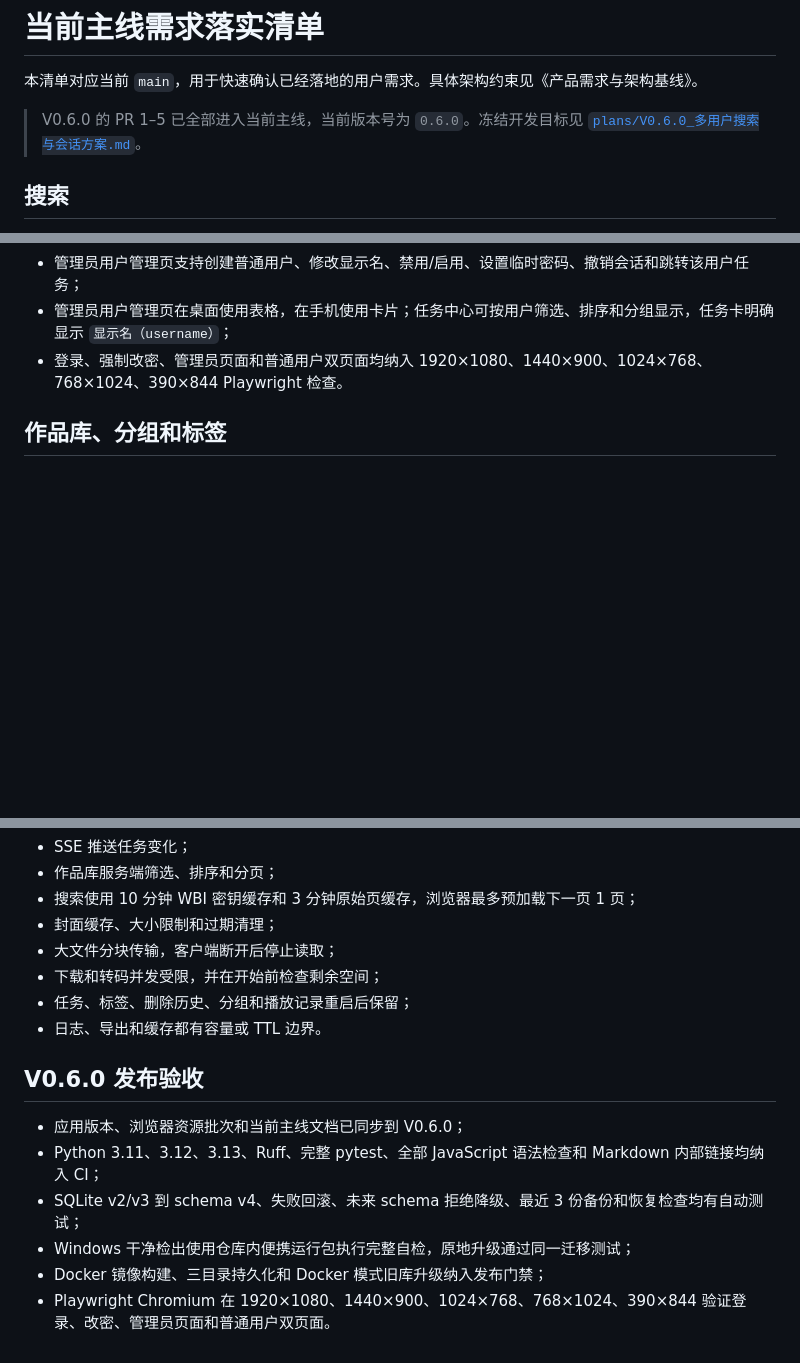
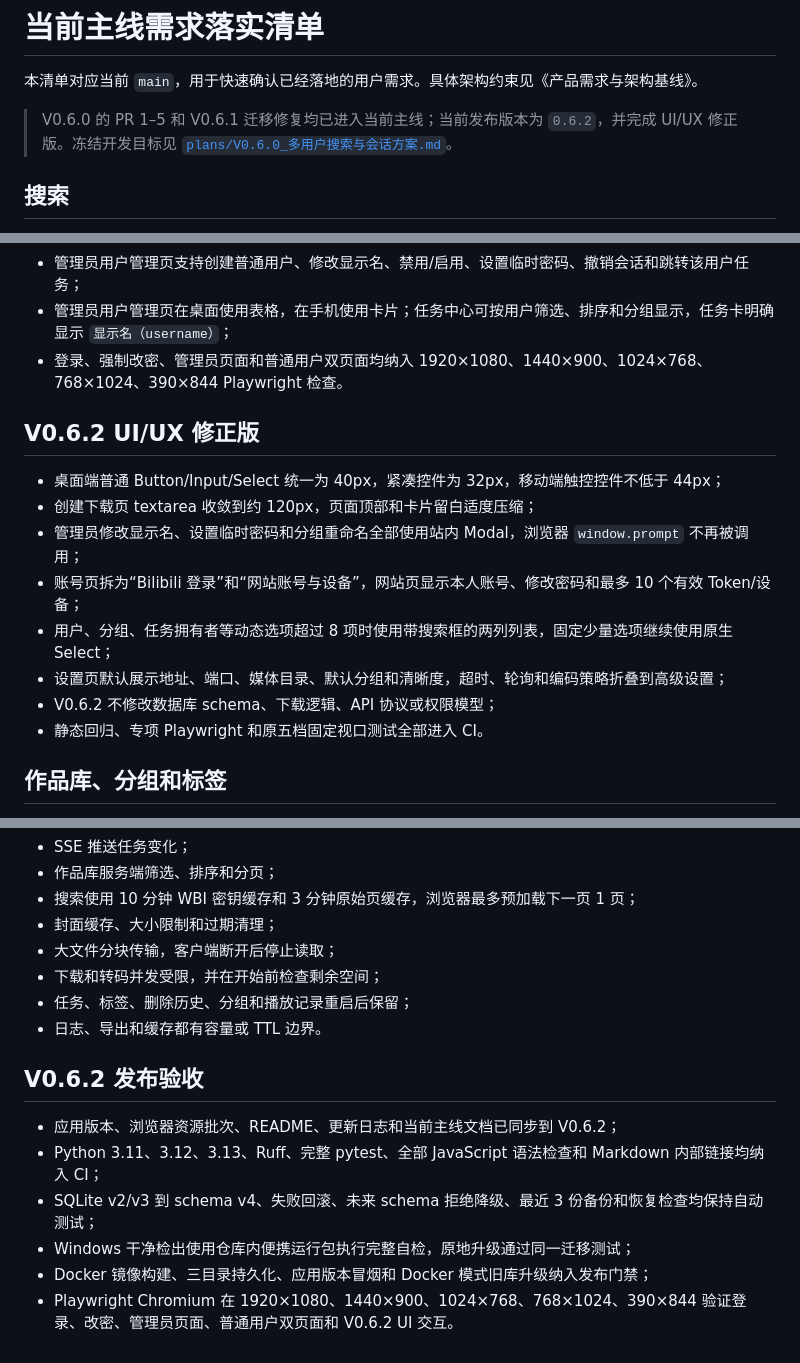
Before and after one commit to kachekakaka/bili_workspace, a Markdown page: docs/需求落实清单.md, 3 parts joined by grey strips. GitHub-like rendering; blank space fills up the shorter version.

Commit message:
Synchronize current requirements with V0.6.2 UI

```diff
--- a/docs/需求落实清单.md
+++ b/docs/需求落实清单.md
@@ -2,7 +2,7 @@
 
 本清单对应当前 `main`，用于快速确认已经落地的用户需求。具体架构约束见《产品需求与架构基线》。
 
-> V0.6.0 的 PR 1–5 已全部进入当前主线，当前版本号为 `0.6.0`。冻结开发目标见 [`plans/V0.6.0_多用户搜索与会话方案.md`](plans/V0.6.0_多用户搜索与会话方案.md)。
+> V0.6.0 的 PR 1–5 和 V0.6.1 迁移修复均已进入当前主线；当前发布版本为 `0.6.2`，并完成 UI/UX 修正版。冻结开发目标见 [`plans/V0.6.0_多用户搜索与会话方案.md`](plans/V0.6.0_多用户搜索与会话方案.md)。
 
 ## 搜索
 
@@ -53,6 +53,17 @@
 - 管理员用户管理页在桌面使用表格，在手机使用卡片；任务中心可按用户筛选、排序和分组显示，任务卡明确显示 `显示名（username）`；
 - 登录、强制改密、管理员页面和普通用户双页面均纳入 1920×1080、1440×900、1024×768、768×1024、390×844 Playwright 检查。
 
+## V0.6.2 UI/UX 修正版
+
+- 桌面端普通 Button/Input/Select 统一为 40px，紧凑控件为 32px，移动端触控控件不低于 44px；
+- 创建下载页 textarea 收敛到约 120px，页面顶部和卡片留白适度压缩；
+- 管理员修改显示名、设置临时密码和分组重命名全部使用站内 Modal，浏览器 `window.prompt` 不再被调用；
+- 账号页拆为“Bilibili 登录”和“网站账号与设备”，网站页显示本人账号、修改密码和最多 10 个有效 Token/设备；
+- 用户、分组、任务拥有者等动态选项超过 8 项时使用带搜索框的两列列表，固定少量选项继续使用原生 Select；
+- 设置页默认展示地址、端口、媒体目录、默认分组和清晰度，超时、轮询和编码策略折叠到高级设置；
+- V0.6.2 不修改数据库 schema、下载逻辑、API 协议或权限模型；
+- 静态回归、专项 Playwright 和原五档固定视口测试全部进入 CI。
+
 ## 作品库、分组和标签
 
 - SQLite 作品库提供服务端分页、筛选和排序；
@@ -124,12 +135,11 @@
 - 任务、标签、删除历史、分组和播放记录重启后保留；
 - 日志、导出和缓存都有容量或 TTL 边界。
 
+## V0.6.2 发布验收
 
-## V0.6.0 发布验收
-
-- 应用版本、浏览器资源批次和当前主线文档已同步到 V0.6.0；
+- 应用版本、浏览器资源批次、README、更新日志和当前主线文档已同步到 V0.6.2；
 - Python 3.11、3.12、3.13、Ruff、完整 pytest、全部 JavaScript 语法检查和 Markdown 内部链接均纳入 CI；
-- SQLite v2/v3 到 schema v4、失败回滚、未来 schema 拒绝降级、最近 3 份备份和恢复检查均有自动测试；
+- SQLite v2/v3 到 schema v4、失败回滚、未来 schema 拒绝降级、最近 3 份备份和恢复检查均保持自动测试；
 - Windows 干净检出使用仓库内便携运行包执行完整自检，原地升级通过同一迁移测试；
-- Docker 镜像构建、三目录持久化和 Docker 模式旧库升级纳入发布门禁；
-- Playwright Chromium 在 1920×1080、1440×900、1024×768、768×1024、390×844 验证登录、改密、管理员页面和普通用户双页面。
+- Docker 镜像构建、三目录持久化、应用版本冒烟和 Docker 模式旧库升级纳入发布门禁；
+- Playwright Chromium 在 1920×1080、1440×900、1024×768、768×1024、390×844 验证登录、改密、管理员页面、普通用户双页面和 V0.6.2 UI 交互。
```
Also changed, not shown: other parts of docs/需求落实清单.md (+1 -1 lines).
